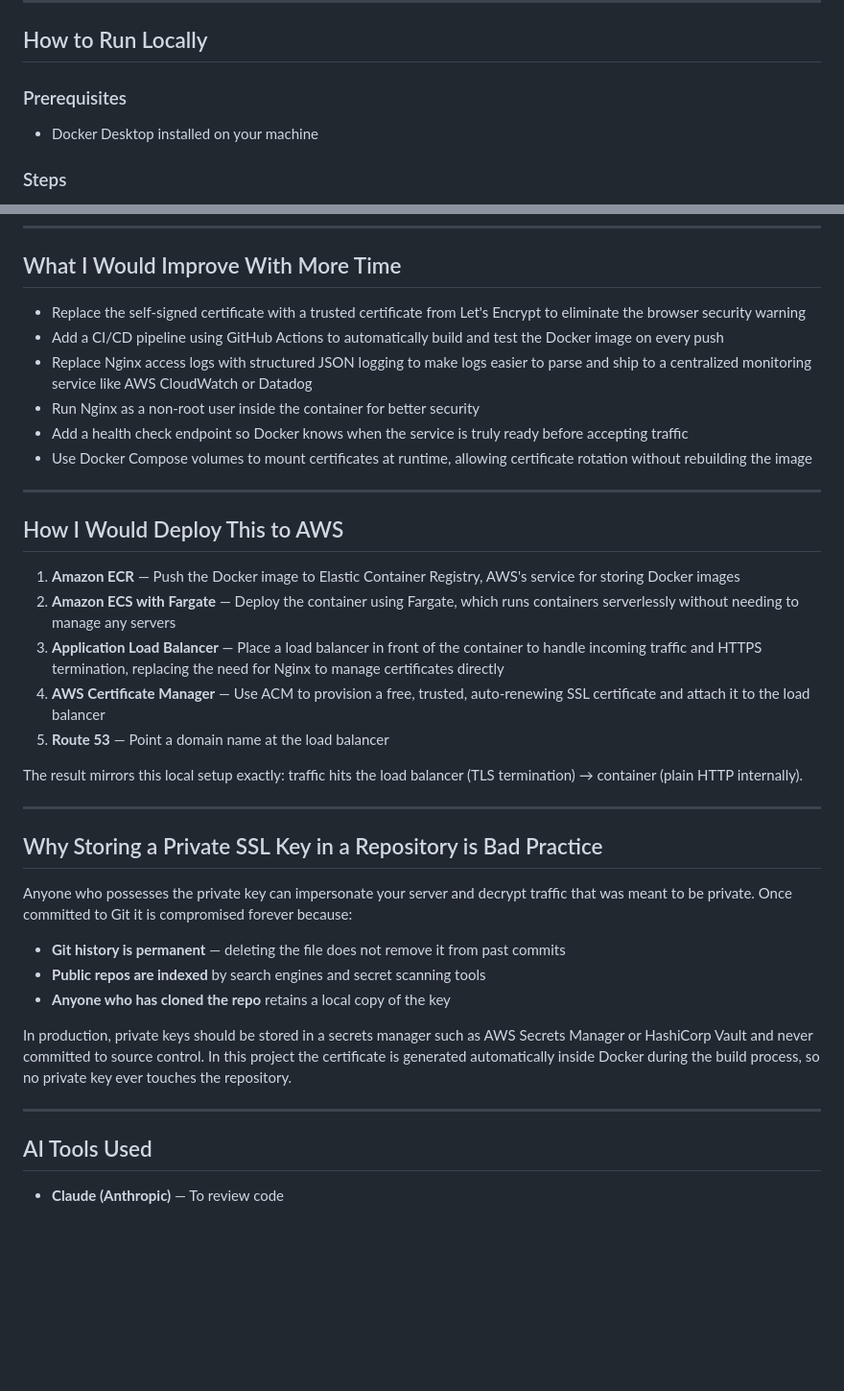
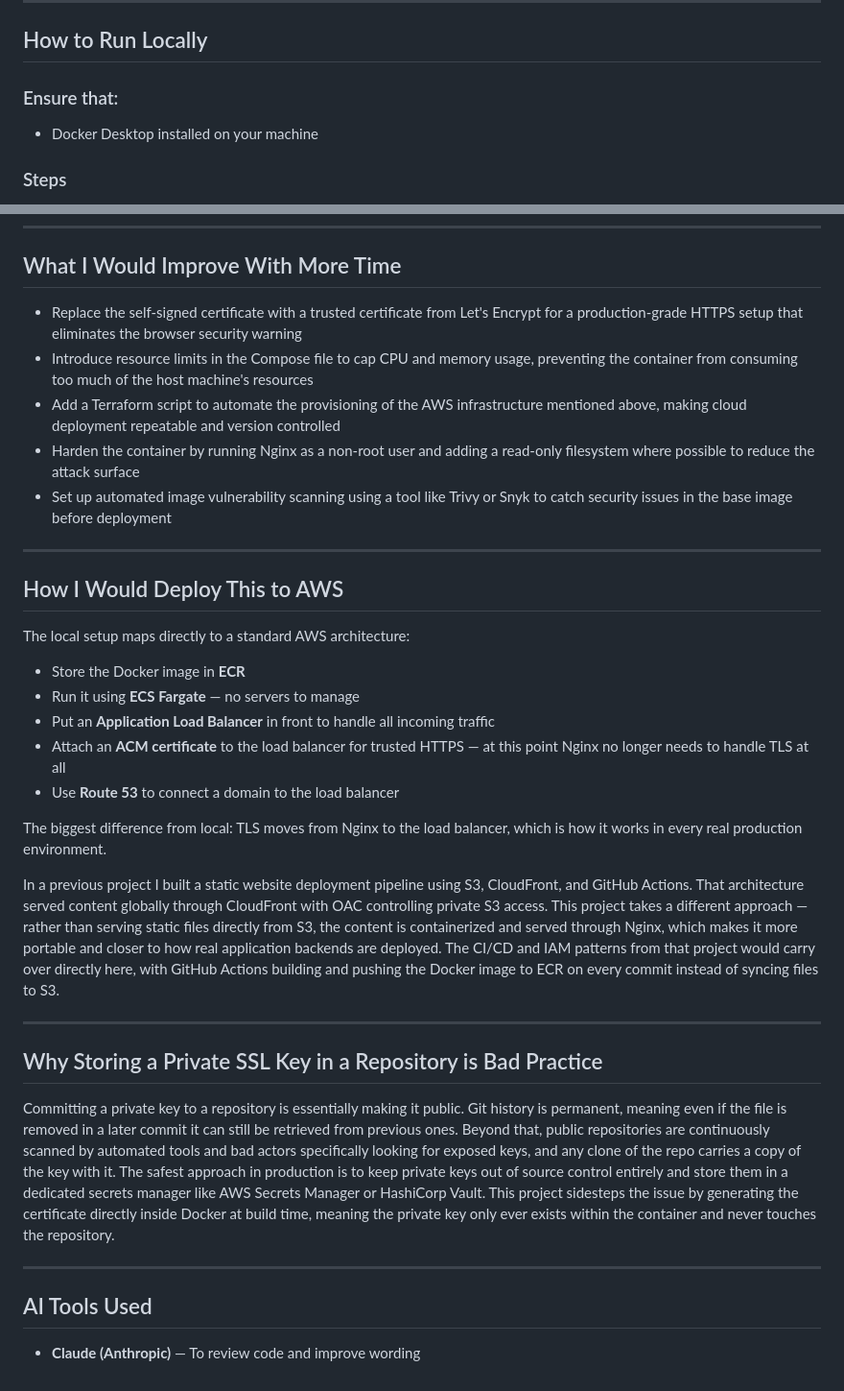
Before and after one commit to ridwanfa/cloudchallenge, a Markdown page: readme.md, 2 parts joined by grey strips. Shown at 96% size. Rendered like a GitHub page; blank space fills up the shorter version.

```diff
--- a/readme.md
+++ b/readme.md
@@ -6,7 +6,7 @@ A containerized web service built with Nginx and Docker, served over HTTPS using
 
 ## How to Run Locally
 
-### Prerequisites
+### Ensure that:
 - Docker Desktop installed on your machine
 
 ### Steps
@@ -53,39 +53,36 @@ docker compose logs -f
 
 ## What I Would Improve With More Time
 
-- Replace the self-signed certificate with a trusted certificate from Let's Encrypt to eliminate the browser security warning
-- Add a CI/CD pipeline using GitHub Actions to automatically build and test the Docker image on every push
-- Replace Nginx access logs with structured JSON logging to make logs easier to parse and ship to a centralized monitoring service like AWS CloudWatch or Datadog
-- Run Nginx as a non-root user inside the container for better security
-- Add a health check endpoint so Docker knows when the service is truly ready before accepting traffic
-- Use Docker Compose volumes to mount certificates at runtime, allowing certificate rotation without rebuilding the image
+- Replace the self-signed certificate with a trusted certificate from Let's Encrypt for a production-grade HTTPS setup that eliminates the browser security warning
+- Introduce resource limits in the Compose file to cap CPU and memory usage, preventing the container from consuming too much of the host machine's resources
+- Add a Terraform script to automate the provisioning of the AWS infrastructure mentioned above, making cloud deployment repeatable and version controlled
+- Harden the container by running Nginx as a non-root user and adding a read-only filesystem where possible to reduce the attack surface
+- Set up automated image vulnerability scanning using a tool like Trivy or Snyk to catch security issues in the base image before deployment
 
 ---
 
 ## How I Would Deploy This to AWS
 
-1. **Amazon ECR** — Push the Docker image to Elastic Container Registry, AWS's service for storing Docker images
-2. **Amazon ECS with Fargate** — Deploy the container using Fargate, which runs containers serverlessly without needing to manage any servers
-3. **Application Load Balancer** — Place a load balancer in front of the container to handle incoming traffic and HTTPS termination, replacing the need for Nginx to manage certificates directly
-4. **AWS Certificate Manager** — Use ACM to provision a free, trusted, auto-renewing SSL certificate and attach it to the load balancer
-5. **Route 53** — Point a domain name at the load balancer
+The local setup maps directly to a standard AWS architecture:
 
-The result mirrors this local setup exactly: traffic hits the load balancer (TLS termination) → container (plain HTTP internally).
+- Store the Docker image in **ECR**
+- Run it using **ECS Fargate** — no servers to manage
+- Put an **Application Load Balancer** in front to handle all incoming traffic
+- Attach an **ACM certificate** to the load balancer for trusted HTTPS — at this point Nginx no longer needs to handle TLS at all
+- Use **Route 53** to connect a domain to the load balancer
+
+The biggest difference from local: TLS moves from Nginx to the load balancer, which is how it works in every real production environment.
+
+In a previous project I built a static website deployment pipeline using S3, CloudFront, and GitHub Actions. That architecture served content globally through CloudFront with OAC controlling private S3 access. This project takes a different approach — rather than serving static files directly from S3, the content is containerized and served through Nginx, which makes it more portable and closer to how real application backends are deployed. The CI/CD and IAM patterns from that project would carry over directly here, with GitHub Actions building and pushing the Docker image to ECR on every commit instead of syncing files to S3.
 
 ---
 
 ## Why Storing a Private SSL Key in a Repository is Bad Practice
 
-Anyone who possesses the private key can impersonate your server and decrypt traffic that was meant to be private. Once committed to Git it is compromised forever because:
-
-- **Git history is permanent** — deleting the file does not remove it from past commits
-- **Public repos are indexed** by search engines and secret scanning tools
-- **Anyone who has cloned the repo** retains a local copy of the key
-
-In production, private keys should be stored in a secrets manager such as AWS Secrets Manager or HashiCorp Vault and never committed to source control. In this project the certificate is generated automatically inside Docker during the build process, so no private key ever touches the repository.
+Committing a private key to a repository is essentially making it public. Git history is permanent, meaning even if the file is removed in a later commit it can still be retrieved from previous ones. Beyond that, public repositories are continuously scanned by automated tools and bad actors specifically looking for exposed keys, and any clone of the repo carries a copy of the key with it. The safest approach in production is to keep private keys out of source control entirely and store them in a dedicated secrets manager like AWS Secrets Manager or HashiCorp Vault. This project sidesteps the issue by generating the certificate directly inside Docker at build time, meaning the private key only ever exists within the container and never touches the repository.
 
 ---
 
 ## AI Tools Used
 
-- **Claude (Anthropic)** — To review code
+- **Claude (Anthropic)** — To review code and improve wording
```
